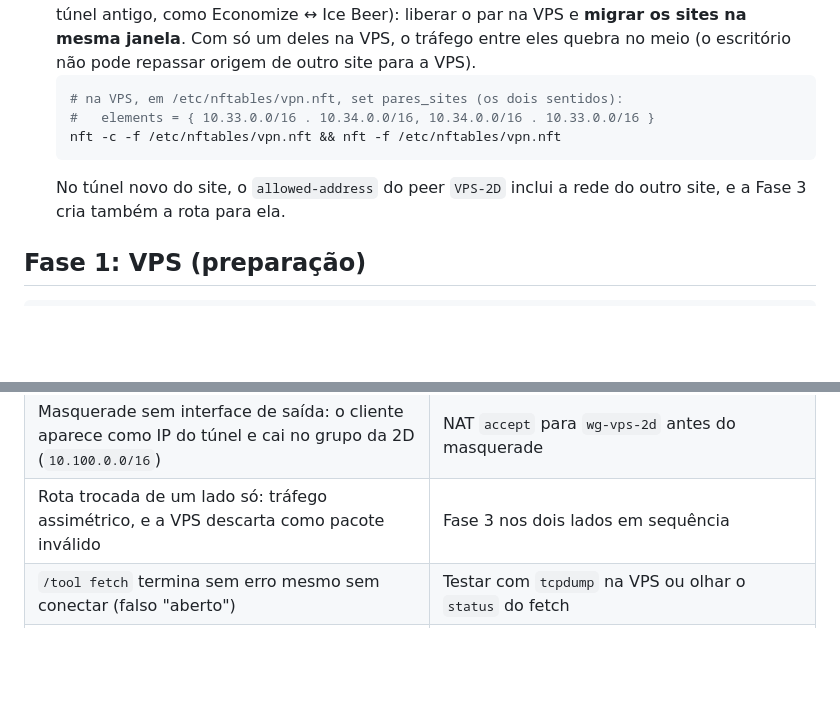
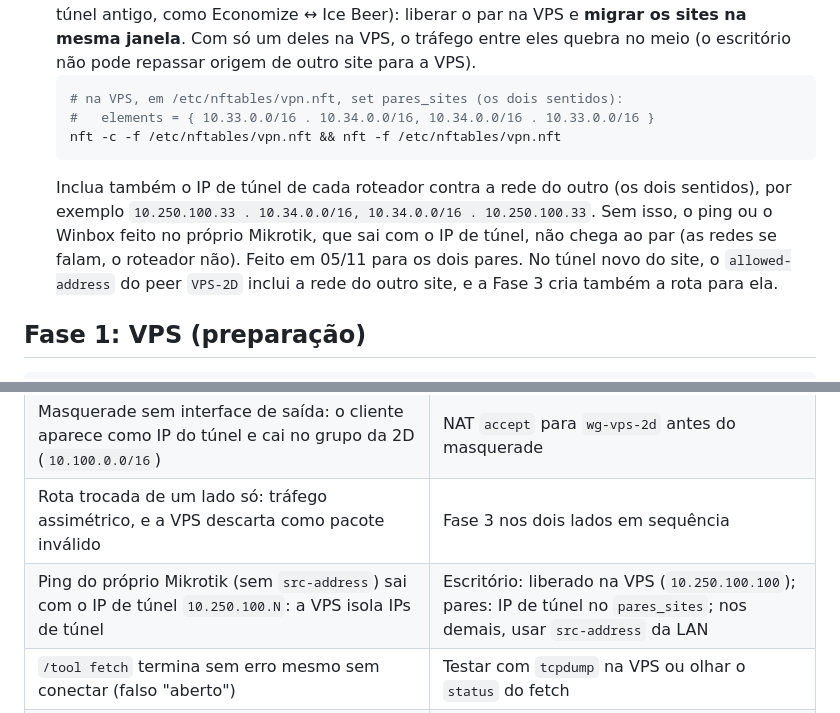
Before and after one commit to Dailison/2D-DNS-Guard, a Markdown page: docs/MIGRACAO-HUB-VPS.md, 2 parts joined by grey strips. GitHub-like rendering; blank space fills up the shorter version.

Commit message:
Pares de sites: IP de túnel dos roteadores no pares_sites da VPS (ping do próprio Mikrotik não chegava ao par)
Co-Authored-By: Claude Opus 5.5 <noreply@anthropic.com>

````diff
--- a/docs/MIGRACAO-HUB-VPS.md
+++ b/docs/MIGRACAO-HUB-VPS.md
@@ -92,6 +92,9 @@ Em [`docs/scripts/`](scripts/), rodados do PC do escritório (chaves `id_ed25519
    #   elements = { 10.33.0.0/16 . 10.34.0.0/16, 10.34.0.0/16 . 10.33.0.0/16 }
    nft -c -f /etc/nftables/vpn.nft && nft -f /etc/nftables/vpn.nft
    ```
+   Inclua também o IP de túnel de cada roteador contra a rede do outro (os dois sentidos), por exemplo
+   `10.250.100.33 . 10.34.0.0/16, 10.34.0.0/16 . 10.250.100.33`. Sem isso, o ping ou o Winbox feito no próprio Mikrotik,
+   que sai com o IP de túnel, não chega ao par (as redes se falam, o roteador não). Feito em 05/11 para os dois pares.
    No túnel novo do site, o `allowed-address` do peer `VPS-2D` inclui a rede do outro site, e a Fase 3 cria
    também a rota para ela.
 
@@ -285,6 +288,7 @@ Depois, siga a partir do passo 3 (script, netwatch, `/ip dns` e DHCP).
 | Faixa do túnel conflitando com rede local (a `10.100.200.0/24` era a `bridge-Lan` do escritório) | Conferir `/ip address` no levantamento |
 | Masquerade sem interface de saída: o cliente aparece como IP do túnel e cai no grupo da 2D (`10.100.0.0/16`) | NAT `accept` para `wg-vps-2d` antes do masquerade |
 | Rota trocada de um lado só: tráfego assimétrico, e a VPS descarta como pacote inválido | Fase 3 nos dois lados em sequência |
+| Ping do próprio Mikrotik (sem `src-address`) sai com o IP de túnel `10.250.100.N`: a VPS isola IPs de túnel | Escritório: liberado na VPS (`10.250.100.100`); pares: IP de túnel no `pares_sites`; nos demais, usar `src-address` da LAN |
 | `/tool fetch` termina sem erro mesmo sem conectar (falso "aberto") | Testar com `tcpdump` na VPS ou olhar o `status` do fetch |
 | Netwatch não roda o script | `policy=read,write,test` + `dont-require-permissions=yes` |
 | Chrome/Edge com `8.8.8.8` usam DoH e escapam do desvio da porta 53 | `FORCE_DOH` e `FORCE_QUIC` |
````
